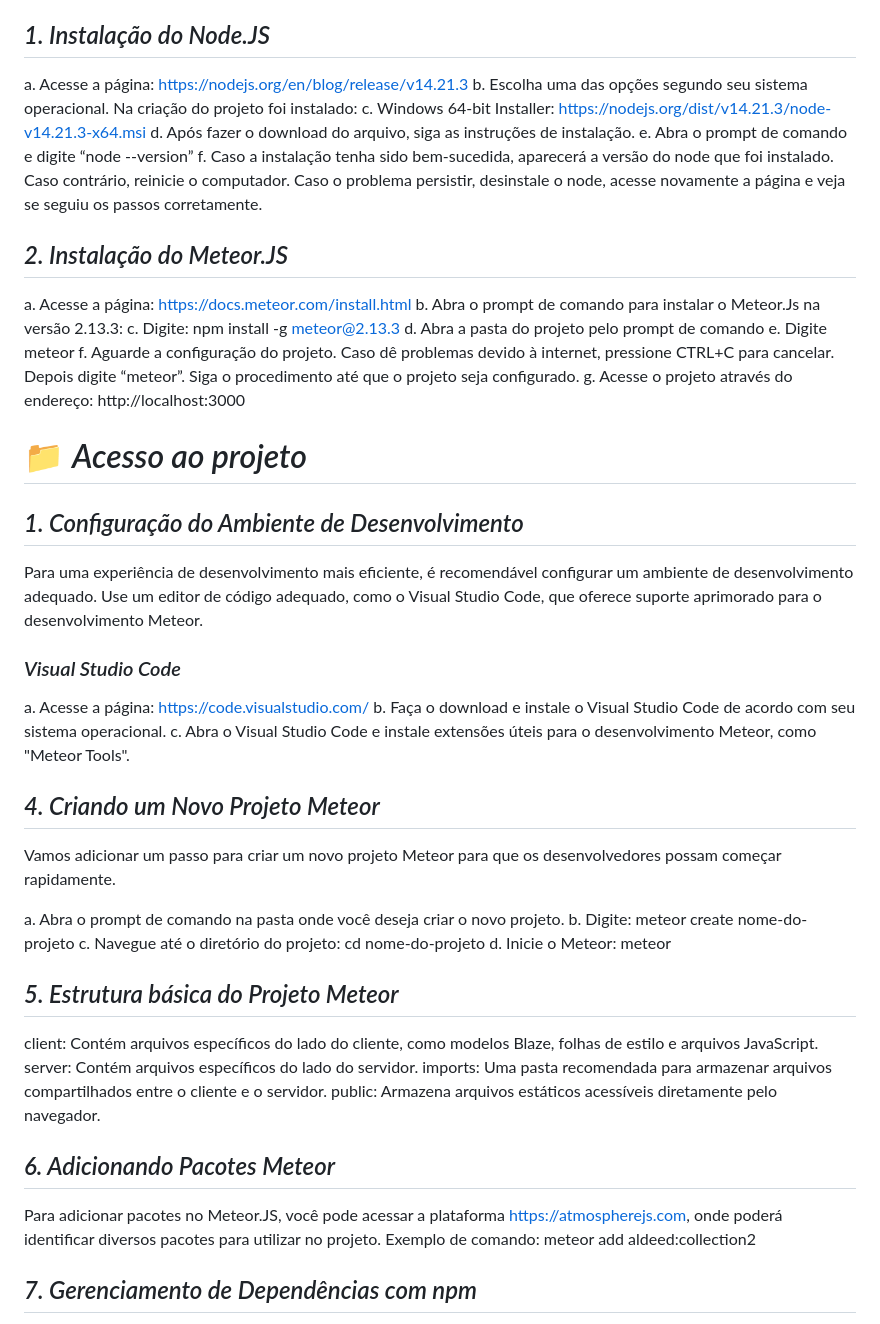
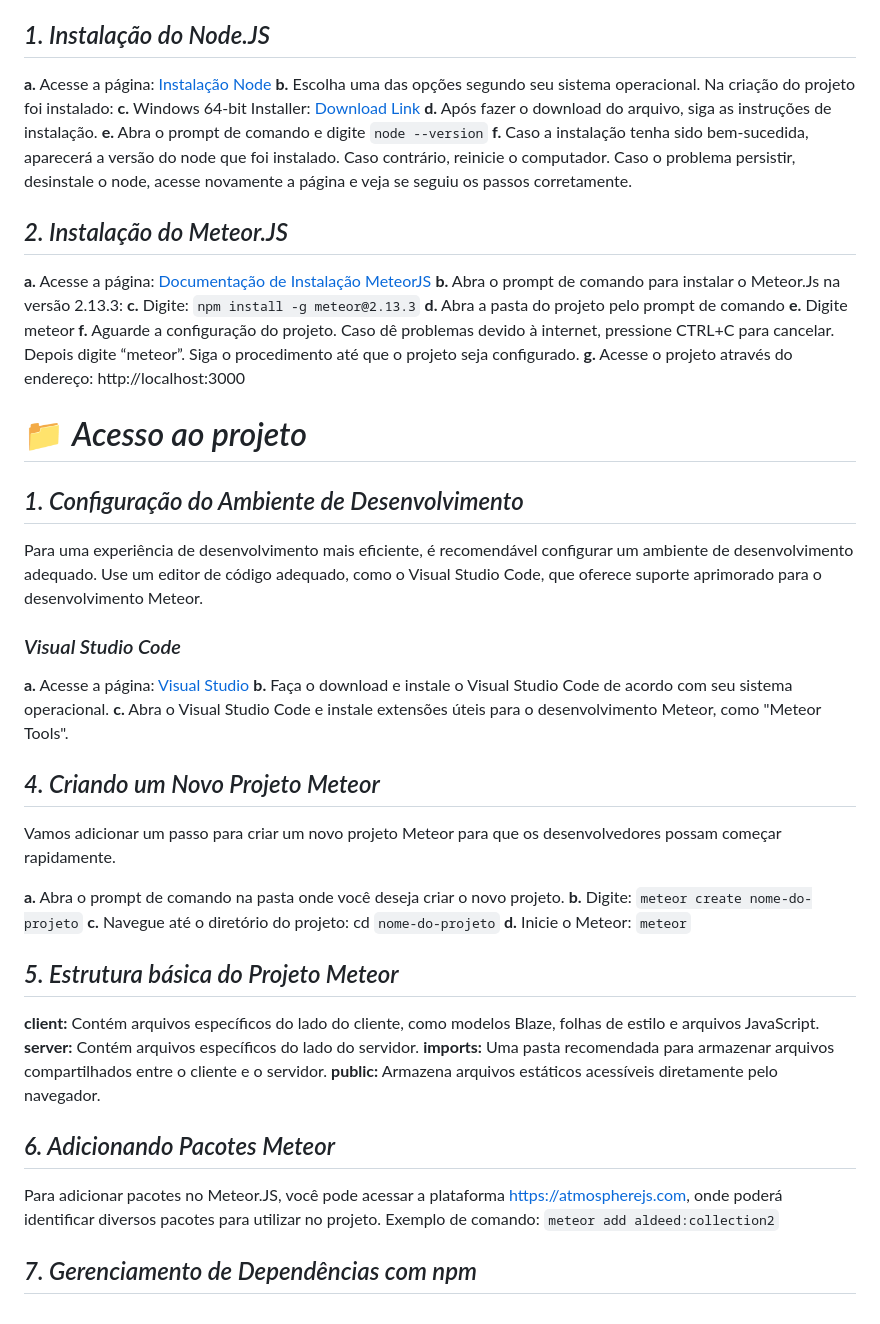
Before and after one commit to lucaszrafael/To-do-app-beProud, a Markdown page: readme.md, the part around the change. Drawn GitHub-style.

Commit message:
Att Readme

````diff
--- a/readme.md
+++ b/readme.md
@@ -3,22 +3,22 @@
 Meteor.js é um framework JavaScript completo que simplifica o desenvolvimento de aplicativos web em tempo real. Neste projeto utilizamos Blaze, que é a biblioteca de template padrão do Meteor.js. O projeto atual utiliza a versão 2.13.3 do Meteor.Js, para tanto é necessário primeiramente fazer a instalação da versão 14.21.3 do Node.JS.
 
 ## *1.	Instalação do Node.JS*
-a.	Acesse a página: https://nodejs.org/en/blog/release/v14.21.3
-b.	Escolha uma das opções segundo seu sistema operacional. Na criação do projeto foi instalado:
-c.	Windows 64-bit Installer: https://nodejs.org/dist/v14.21.3/node-v14.21.3-x64.msi
-d.	Após fazer o download do arquivo, siga as instruções de instalação.
-e.	Abra o prompt de comando e digite “node --version”
-f.	Caso a instalação tenha sido bem-sucedida, aparecerá a versão do node que foi instalado. Caso contrário, reinicie o computador.
+**a.**	Acesse a página: [Instalação Node](https://nodejs.org/en/blog/release/v14.21.3)
+**b.**	Escolha uma das opções segundo seu sistema operacional. Na criação do projeto foi instalado:
+**c.**	Windows 64-bit Installer: [Download Link](https://nodejs.org/dist/v14.21.3/node-v14.21.3-x64.msi)
+**d.**	Após fazer o download do arquivo, siga as instruções de instalação.
+**e.**	Abra o prompt de comando e digite ```node --version```
+**f.**	Caso a instalação tenha sido bem-sucedida, aparecerá a versão do node que foi instalado. Caso contrário, reinicie o computador.
 Caso o problema persistir, desinstale o node, acesse novamente a página e veja se seguiu os passos corretamente.
 
 ## *2.	Instalação do Meteor.JS*
-a.	Acesse a página: https://docs.meteor.com/install.html
-b.	Abra o prompt de comando para instalar o Meteor.Js na versão 2.13.3:
-c.	Digite: npm install -g meteor@2.13.3
-d.	Abra a pasta do projeto pelo prompt de comando
-e.	Digite meteor
-f.	Aguarde a configuração do projeto. Caso dê problemas devido à internet, pressione CTRL+C para cancelar. Depois digite “meteor”. Siga o procedimento até que o projeto seja configurado.
-g.	Acesse o projeto através do endereço: http://localhost:3000
+**a.**	Acesse a página: [Documentação de Instalação MeteorJS](https://docs.meteor.com/install.html)
+**b.**	Abra o prompt de comando para instalar o Meteor.Js na versão 2.13.3:
+**c.**	Digite: ```npm install -g meteor@2.13.3```
+**d.**	Abra a pasta do projeto pelo prompt de comando
+**e.**	Digite meteor
+**f.**	Aguarde a configuração do projeto. Caso dê problemas devido à internet, pressione CTRL+C para cancelar. Depois digite “meteor”. Siga o procedimento até que o projeto seja configurado.
+**g.**	Acesse o projeto através do endereço: http://localhost:3000
 
 # 📁 *Acesso ao projeto*
 
@@ -26,27 +26,27 @@ g.	Acesse o projeto através do endereço: http://localhost:3000
 Para uma experiência de desenvolvimento mais eficiente, é recomendável configurar um ambiente de desenvolvimento adequado. Use um editor de código adequado, como o Visual Studio Code, que oferece suporte aprimorado para o desenvolvimento Meteor.
 
 ### *Visual Studio Code*
-a. Acesse a página: https://code.visualstudio.com/
-b. Faça o download e instale o Visual Studio Code de acordo com seu sistema operacional.
-c. Abra o Visual Studio Code e instale extensões úteis para o desenvolvimento Meteor, como "Meteor Tools".
+****a.**** Acesse a página: [Visual Studio](https://code.visualstudio.com/)
+****b.**** Faça o download e instale o Visual Studio Code de acordo com seu sistema operacional.
+****c.**** Abra o Visual Studio Code e instale extensões úteis para o desenvolvimento Meteor, como "Meteor Tools".
 
 ## *4. Criando um Novo Projeto Meteor*
 Vamos adicionar um passo para criar um novo projeto Meteor para que os desenvolvedores possam começar rapidamente.
 
-a. Abra o prompt de comando na pasta onde você deseja criar o novo projeto.
-b. Digite: meteor create nome-do-projeto
-c. Navegue até o diretório do projeto: cd nome-do-projeto
-d. Inicie o Meteor: meteor
+**a.** Abra o prompt de comando na pasta onde você deseja criar o novo projeto.
+**b.** Digite: ```meteor create nome-do-projeto```
+**c.** Navegue até o diretório do projeto: cd ```nome-do-projeto```
+**d.** Inicie o Meteor: ```meteor```
 
 ## *5. Estrutura básica do Projeto Meteor*
-client: Contém arquivos específicos do lado do cliente, como modelos Blaze, folhas de estilo e arquivos JavaScript.
-server: Contém arquivos específicos do lado do servidor.
-imports: Uma pasta recomendada para armazenar arquivos compartilhados entre o cliente e o servidor.
-public: Armazena arquivos estáticos acessíveis diretamente pelo navegador.
+**client:** Contém arquivos específicos do lado do cliente, como modelos Blaze, folhas de estilo e arquivos JavaScript.
+**server:** Contém arquivos específicos do lado do servidor.
+**imports:** Uma pasta recomendada para armazenar arquivos compartilhados entre o cliente e o servidor.
+**public:** Armazena arquivos estáticos acessíveis diretamente pelo navegador.
 
 ## *6. Adicionando Pacotes Meteor*
 Para adicionar pacotes no Meteor.JS, você pode acessar a plataforma https://atmospherejs.com, onde poderá identificar diversos pacotes para utilizar no projeto.
-Exemplo de comando: meteor add aldeed:collection2
+Exemplo de comando: ```meteor add aldeed:collection2```
 
 ## *7. Gerenciamento de Dependências com npm*
 O Meteor usa o npm para gerenciar as dependências do projeto. Para instalar pacotes npm no projeto Meteor, utilize o comando abaixo:
````
